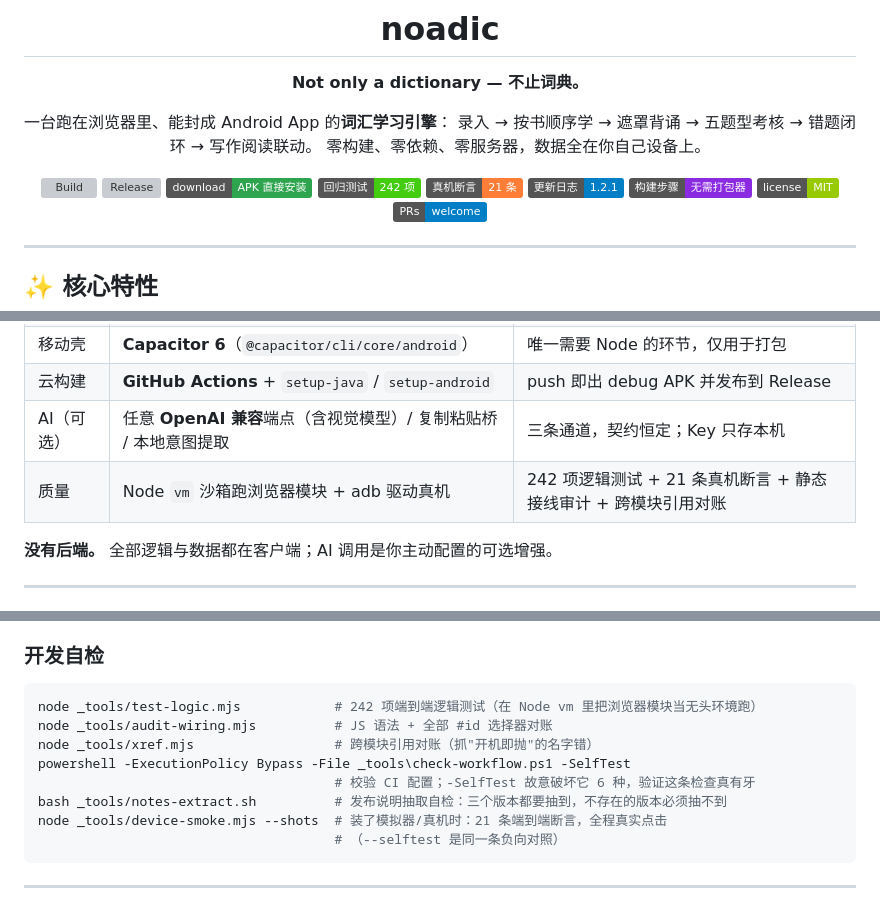
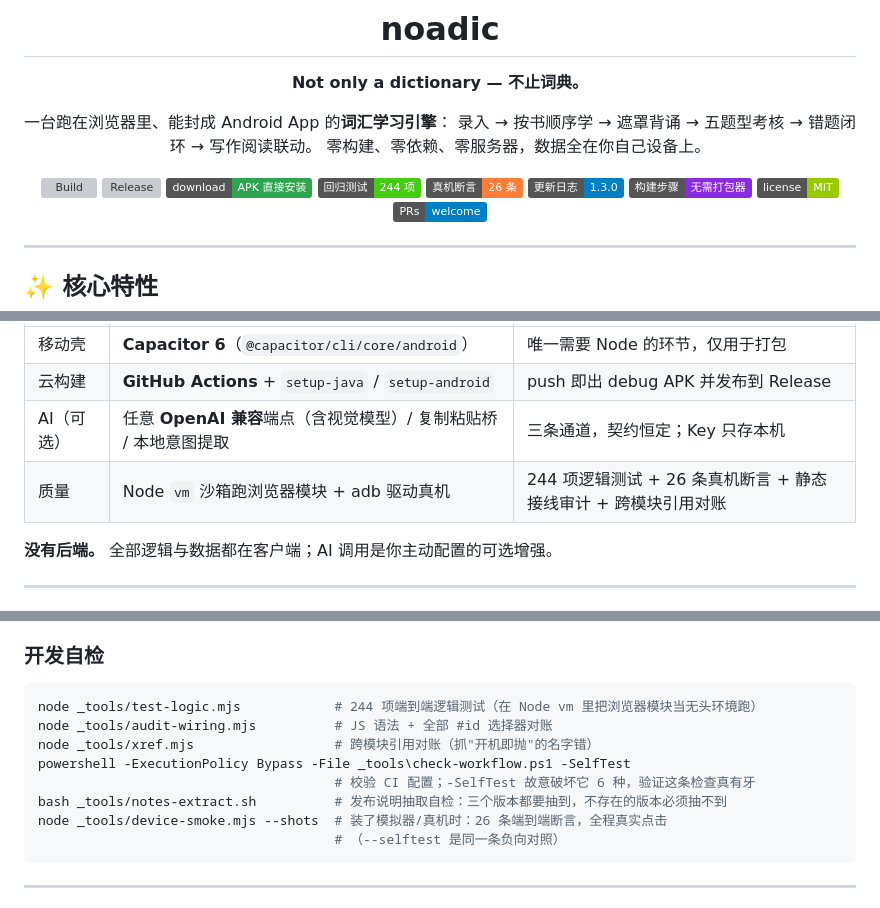
Before and after one commit to yjy1122/cet4-vocab, a Markdown page: README.md, 3 parts joined by grey strips. GitHub-like rendering; badges without logos; grey boxes are pictures that could not be loaded.

Commit message:
docs: 校准断言数与版本号到 1.3.0
README 徽章与正文、BUILD-APK、HOWTO-git 里写死的数字全部对齐实测：
逻辑测试 242 → 244 项，真机断言 21 → 26 条，更新日志徽章 1.2.1 → 1.3.0。

这些数字是手写在文档里的，每次加断言都会漂移。本轮用一次性脚本批量替换，
并且让脚本在「某个模式没找到」时非零退出——静默漏改比改错更难发现。

````diff
--- a/README.md
+++ b/README.md
@@ -11,9 +11,9 @@
 [![Build](https://img.shields.io/github/actions/workflow/status/yjy1122/noadic/android.yml?branch=main&label=%E4%BA%91%E6%9E%84%E5%BB%BA)](https://github.com/yjy1122/noadic/actions/workflows/android.yml)
 [![Release](https://img.shields.io/github/v/release/yjy1122/noadic?label=%E7%89%88%E6%9C%AC)](https://github.com/yjy1122/noadic/releases/latest)
 [![Download APK](https://img.shields.io/badge/download-APK_直接安装-2ea44f)](https://github.com/yjy1122/noadic/releases/download/latest-debug/app-debug.apk)
-[![Tests](https://img.shields.io/badge/%E5%9B%9E%E5%BD%92%E6%B5%8B%E8%AF%95-242%20%E9%A1%B9-brightgreen)](_tools/test-logic.mjs)
-[![Device](https://img.shields.io/badge/%E7%9C%9F%E6%9C%BA%E6%96%AD%E8%A8%80-21%20%E6%9D%A1-orange)](_tools/device-smoke.mjs)
-[![Changelog](https://img.shields.io/badge/%E6%9B%B4%E6%96%B0%E6%97%A5%E5%BF%97-1.2.1-blue)](CHANGELOG.md)
+[![Tests](https://img.shields.io/badge/%E5%9B%9E%E5%BD%92%E6%B5%8B%E8%AF%95-244%20%E9%A1%B9-brightgreen)](_tools/test-logic.mjs)
+[![Device](https://img.shields.io/badge/%E7%9C%9F%E6%9C%BA%E6%96%AD%E8%A8%80-26%20%E6%9D%A1-orange)](_tools/device-smoke.mjs)
+[![Changelog](https://img.shields.io/badge/%E6%9B%B4%E6%96%B0%E6%97%A5%E5%BF%97-1.3.0-blue)](CHANGELOG.md)
 ![Zero build](https://img.shields.io/badge/%E6%9E%84%E5%BB%BA%E6%AD%A5%E9%AA%A4-%E6%97%A0%E9%9C%80%E6%89%93%E5%8C%85%E5%99%A8-blueviolet)
 [![License MIT](https://img.shields.io/badge/license-MIT-green)](LICENSE)
 ![PRs Welcome](https://img.shields.io/badge/PRs-welcome-informational)
@@ -115,7 +115,7 @@
 | 移动壳 | **Capacitor 6**（`@capacitor/cli/core/android`） | 唯一需要 Node 的环节，仅用于打包 |
 | 云构建 | **GitHub Actions** + `setup-java` / `setup-android` | push 即出 debug APK 并发布到 Release |
 | AI（可选） | 任意 **OpenAI 兼容**端点（含视觉模型）/ 复制粘贴桥 / 本地意图提取 | 三条通道，契约恒定；Key 只存本机 |
-| 质量 | Node `vm` 沙箱跑浏览器模块 + adb 驱动真机 | 242 项逻辑测试 + 21 条真机断言 + 静态接线审计 + 跨模块引用对账 |
+| 质量 | Node `vm` 沙箱跑浏览器模块 + adb 驱动真机 | 244 项逻辑测试 + 26 条真机断言 + 静态接线审计 + 跨模块引用对账 |
 
 **没有后端。** 全部逻辑与数据都在客户端；AI 调用是你主动配置的可选增强。
 
@@ -178,13 +178,13 @@ https://github.com/yjy1122/noadic/releases/download/latest-debug/app-debug.apk
 ### 开发自检
 
 ```bash
-node _tools/test-logic.mjs            # 242 项端到端逻辑测试（在 Node vm 里把浏览器模块当无头环境跑）
+node _tools/test-logic.mjs            # 244 项端到端逻辑测试（在 Node vm 里把浏览器模块当无头环境跑）
 node _tools/audit-wiring.mjs          # JS 语法 + 全部 #id 选择器对账
 node _tools/xref.mjs                  # 跨模块引用对账（抓"开机即抛"的名字错）
 powershell -ExecutionPolicy Bypass -File _tools\check-workflow.ps1 -SelfTest
                                       # 校验 CI 配置；-SelfTest 故意破坏它 6 种，验证这条检查真有牙
 bash _tools/notes-extract.sh          # 发布说明抽取自检：三个版本都要抽到，不存在的版本必须抽不到
-node _tools/device-smoke.mjs --shots  # 装了模拟器/真机时：21 条端到端断言，全程真实点击
+node _tools/device-smoke.mjs --shots  # 装了模拟器/真机时：26 条端到端断言，全程真实点击
                                       # （--selftest 是同一条负向对照）
 ```
 
````
Also changed, not shown: other parts of README.md (+1 -1 lines), BUILD-APK.md (+1 -1 lines), HOWTO-git.md (+2 -2 lines).
